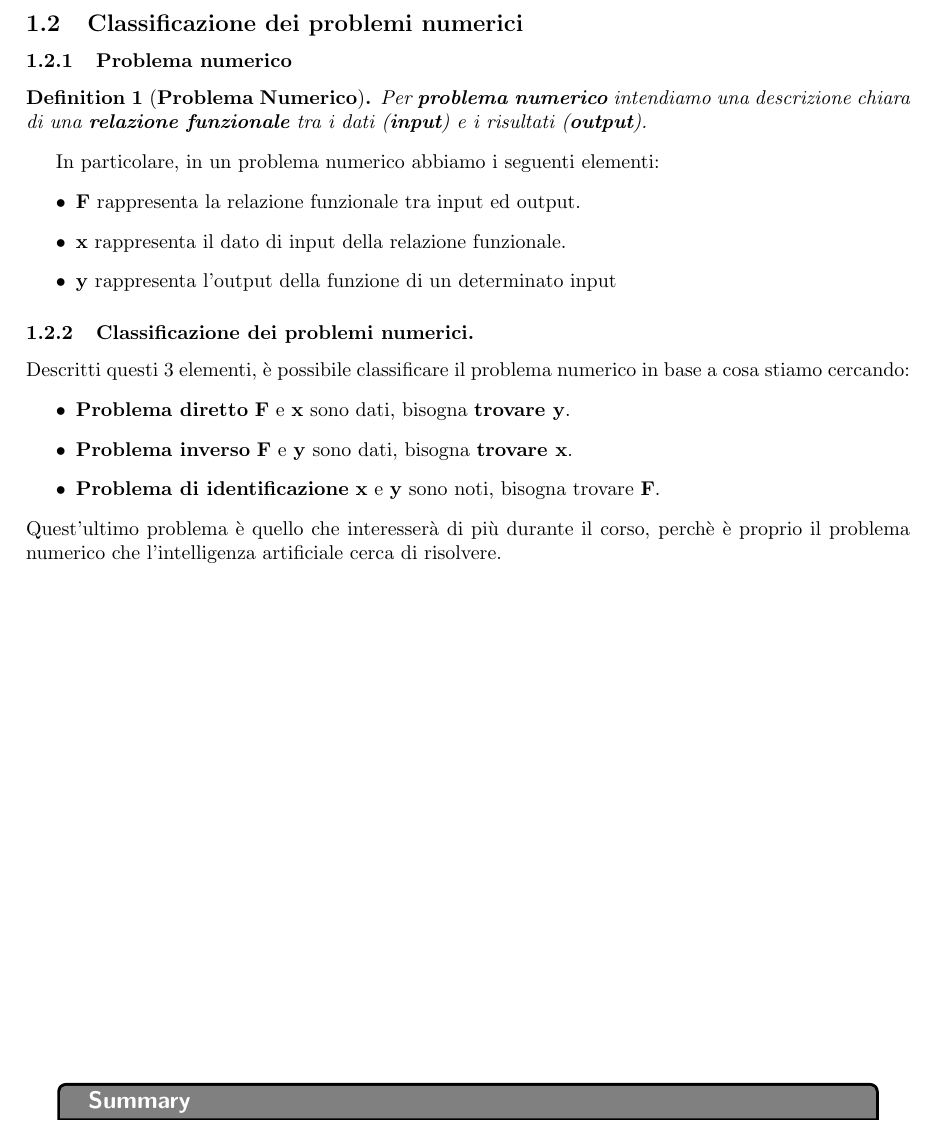
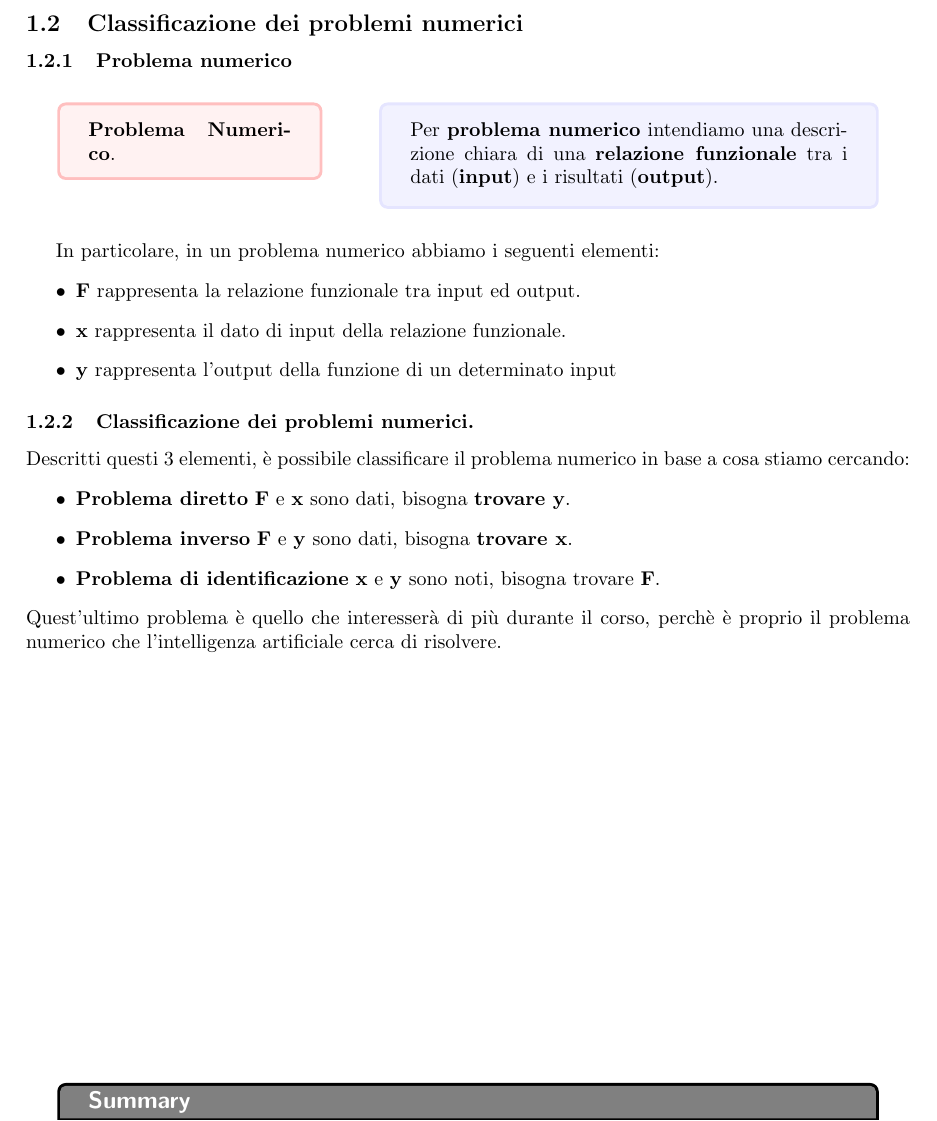
Before and after one commit to andreacecchini/Metodi-Numerici, a LaTeX document (metodi_numerici.tex): part of page 4 of 5, cut so that both start at the same text. Compiled offline with pdfLaTeX.

Commit message:
Refactored "problema numerico" topic

```diff
--- a/metodi_numerici.tex
+++ b/metodi_numerici.tex
@@ -69,12 +69,14 @@ le quali sorgenti sono:
 \newpage
 \subsection{Classificazione dei problemi numerici}
 \subsubsection{Problema numerico}
-\begin{definition}[\textbf{Problema Numerico}] Per \textbf{problema numerico}
-%
-    intendiamo una descrizione chiara di una \textbf{relazione funzionale}
-%
-    tra i dati (\textbf{input}) e i risultati (\textbf{output}).
-\end{definition}
+\topic{\textbf{Problema Numerico}}
+{
+    Per \textbf{problema numerico}
+    %
+        intendiamo una descrizione chiara di una \textbf{relazione funzionale}
+    %
+        tra i dati (\textbf{input}) e i risultati (\textbf{output}).
+}
 In particolare, in un problema numerico abbiamo i seguenti elementi:
 \begin{itemize}
     \item \textbf{F} rappresenta la relazione funzionale tra input ed output.
```
Also changed, not shown: metodi_numerici.pdf.
